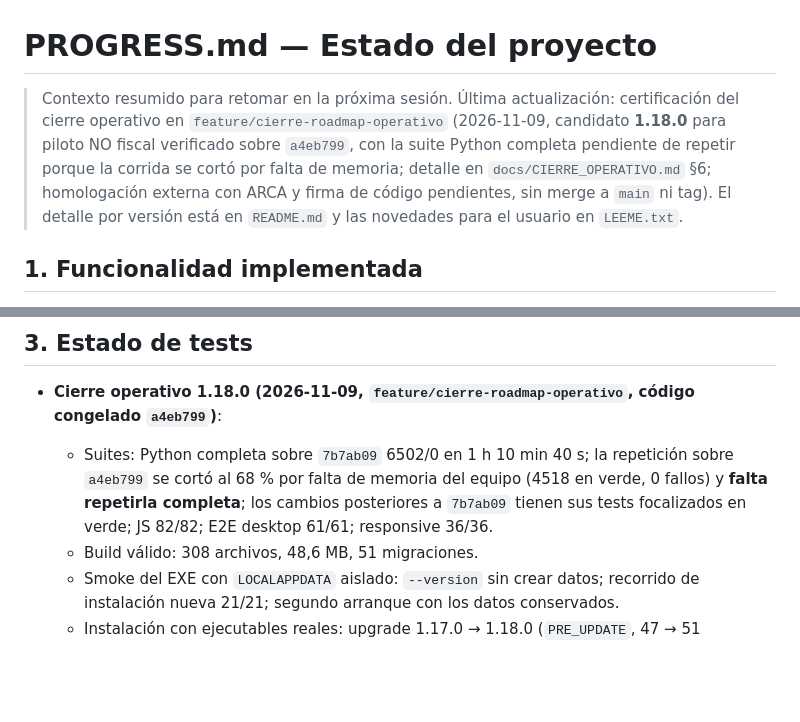
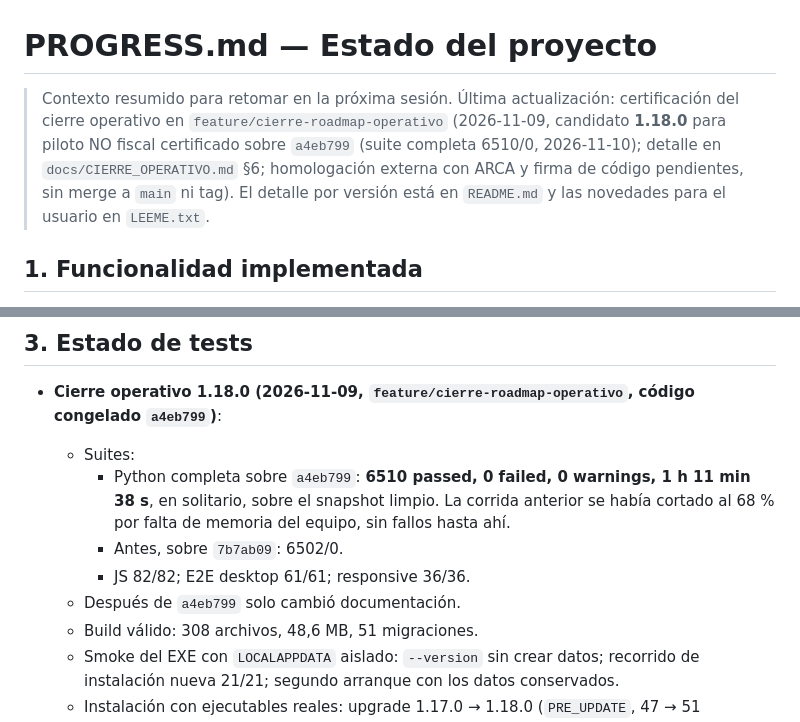
Before and after one commit to JoaLiendo/Twinx-Express, a Markdown page: PROGRESS.md, 2 parts joined by grey strips. Drawn GitHub-style; blank space fills up the shorter version.

```diff
--- a/PROGRESS.md
+++ b/PROGRESS.md
@@ -1,6 +1,6 @@
 # PROGRESS.md — Estado del proyecto
 
-> Contexto resumido para retomar en la próxima sesión. Última actualización: certificación del cierre operativo en `feature/cierre-roadmap-operativo` (2026-11-09, candidato **1.18.0** para piloto NO fiscal verificado sobre `a4eb799`, con la suite Python completa pendiente de repetir porque la corrida se cortó por falta de memoria; detalle en `docs/CIERRE_OPERATIVO.md` §6; homologación externa con ARCA y firma de código pendientes, sin merge a `main` ni tag). El detalle por versión está en `README.md` y las novedades para el usuario en `LEEME.txt`.
+> Contexto resumido para retomar en la próxima sesión. Última actualización: certificación del cierre operativo en `feature/cierre-roadmap-operativo` (2026-11-09, candidato **1.18.0** para piloto NO fiscal certificado sobre `a4eb799` (suite completa 6510/0, 2026-11-10); detalle en `docs/CIERRE_OPERATIVO.md` §6; homologación externa con ARCA y firma de código pendientes, sin merge a `main` ni tag). El detalle por versión está en `README.md` y las novedades para el usuario en `LEEME.txt`.
 
 ## 1. Funcionalidad implementada
 
@@ -63,7 +63,11 @@
 ## 3. Estado de tests
 
 - **Cierre operativo 1.18.0 (2026-11-09, `feature/cierre-roadmap-operativo`, código congelado `a4eb799`)**:
-  - Suites: Python completa sobre `7b7ab09` 6502/0 en 1 h 10 min 40 s; la repetición sobre `a4eb799` se cortó al 68 % por falta de memoria del equipo (4518 en verde, 0 fallos) y **falta repetirla completa**; los cambios posteriores a `7b7ab09` tienen sus tests focalizados en verde; JS 82/82; E2E desktop 61/61; responsive 36/36.
+  - Suites:
+    - Python completa sobre `a4eb799`: **6510 passed, 0 failed, 0 warnings, 1 h 11 min 38 s**, en solitario, sobre el snapshot limpio. La corrida anterior se había cortado al 68 % por falta de memoria del equipo, sin fallos hasta ahí.
+    - Antes, sobre `7b7ab09`: 6502/0.
+    - JS 82/82; E2E desktop 61/61; responsive 36/36.
+  - Después de `a4eb799` solo cambió documentación.
   - Build válido: 308 archivos, 48,6 MB, 51 migraciones.
   - Smoke del EXE con `LOCALAPPDATA` aislado: `--version` sin crear datos; recorrido de instalación nueva 21/21; segundo arranque con los datos conservados.
   - Instalación con ejecutables reales: upgrade 1.17.0 → 1.18.0 (`PRE_UPDATE`, 47 → 51 migraciones), rollback a 1.17.0, re-actualización y desinstalación conservando los datos.
```
Also changed, not shown: docs/CIERRE_OPERATIVO.md (+13 -8 lines).
